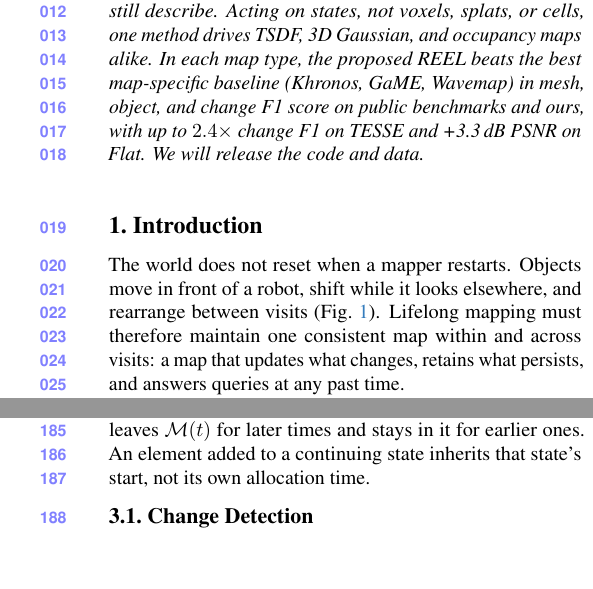
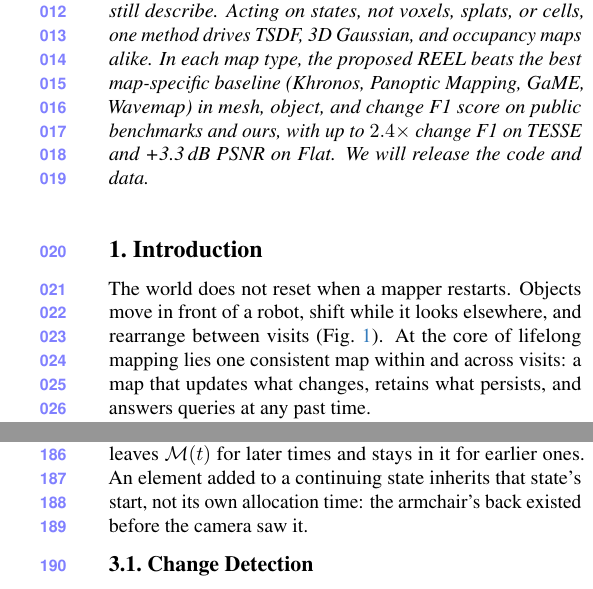
Before and after one commit to giltchcity/myncv---rpsl---daicma, a LaTeX paper (manuscript/main.tex): two parts of the columns of pages 2 and 5 of 12, joined at a grey line, cut so that both start at the same text, the shorter picture padded with empty space. Compiled offline with pdfLaTeX.

Commit message:
Method whys for lifetimes, end time and successors; lifelong scope; GaussianUpdate history; table legend and abstract wording
Co-Authored-By: Claude Opus 5.5 <noreply@anthropic.com>

```diff
--- a/manuscript/main.tex
+++ b/manuscript/main.tex
@@ -83,9 +83,8 @@ layouts. Objects move in view, shift out of view, and rearrange across visits, y
 keeping old frames of a moved chair re-fuses it and carves away newcomers, whereas dropping them loses unchanged objects.
 We introduce \ours, where one decision resolves both conflicts by starting or ending an object state,
 confirmed by surface-coverage evidence from partial views. It retires ended geometry, unseen parts included, to
-queryable history and limits past observations to the states and regions they still describe. Acting on states, not
-voxels, splats, or cells, one method drives TSDF, 3D Gaussian, and occupancy maps alike. In each map type,
-the proposed \ours beats the best map-specific baseline (Khronos, GaME, Wavemap) in mesh, object, and change F1 score on public
+queryable history and limits past observations to the states and regions they still describe. Acting on states, not voxels, splats, or cells, one method drives TSDF, 3D Gaussian, and occupancy maps alike. In each map type,
+the proposed \ours beats the best map-specific baseline (Khronos, Panoptic Mapping, GaME, Wavemap) in mesh, object, and change F1 score on public
 benchmarks and ours, with up to $2.4\times$ change F1 on TESSE and +3.3\,dB PSNR on Flat. We will release the code and data.
 \end{abstract}
 % ===== END sec / 0_abstract =====
@@ -133,8 +131,7 @@ $^{\dagger}$With 3DGS maps.}
 % ===== END tables / capabilities =====
 
 The world does not reset when a mapper restarts. Objects move in front of a robot, shift while it looks elsewhere, and
-rearrange between visits (\cref{fig:teaser}). Lifelong mapping must therefore maintain one consistent map within and
-across visits: a map that updates what changes, retains what persists, and answers queries at any past time.
+rearrange between visits (\cref{fig:teaser}). At the core of lifelong mapping lies one consistent map within and across visits: a map that updates what changes, retains what persists, and answers queries at any past time.
 
 Existing mappers solve fragments of this problem, each within a single representation (\cref{tab:capabilities}).
 Khronos~\cite{Schmid-RSS-24} tracks visible motion and checks object absence within a TSDF session. Panoptic
@@ -271,8 +268,7 @@ at $t$,
   \label{eq:map_at_t}
 \end{equation}
 Ending a state ends the lifetimes of its elements: the armchair leaves $\mathcal{M}(t)$ for later times and stays
-in it for earlier ones. An element added to a continuing state inherits that state's start, not its own
-allocation time.
+in it for earlier ones. An element added to a continuing state inherits that state's start, not its own allocation time: the armchair's back existed before the camera saw it.
 
 \subsection{Change Detection}
 \label{sec:states}
```
Also changed, not shown: manuscript/main.tex (11 more changed lines).
